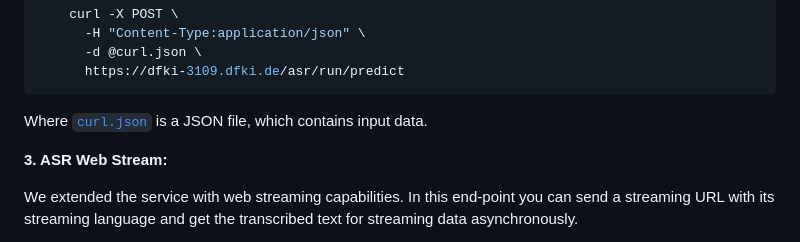
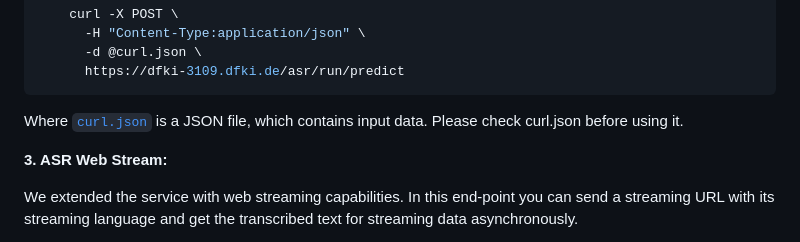
Before and after one commit to DFKI-NLP/tohyve-services, a Markdown page: automatic_speech_recognition/README.md, the part around the change. Drawn GitHub-style.

````diff
--- a/automatic_speech_recognition/README.md
+++ b/automatic_speech_recognition/README.md
@@ -133,7 +133,7 @@ To send a request for file uplaod we need a base64 encodings. So we wrote a pyth
       -d @curl.json \
       https://dfki-3109.dfki.de/asr/run/predict
 ```
-Where [`curl.json`](./curl.json) is a JSON file, which contains input data.
+Where [`curl.json`](./curl.json) is a JSON file, which contains input data. Please check curl.json before using it.
 
 
 **3. ASR Web Stream:**
````
